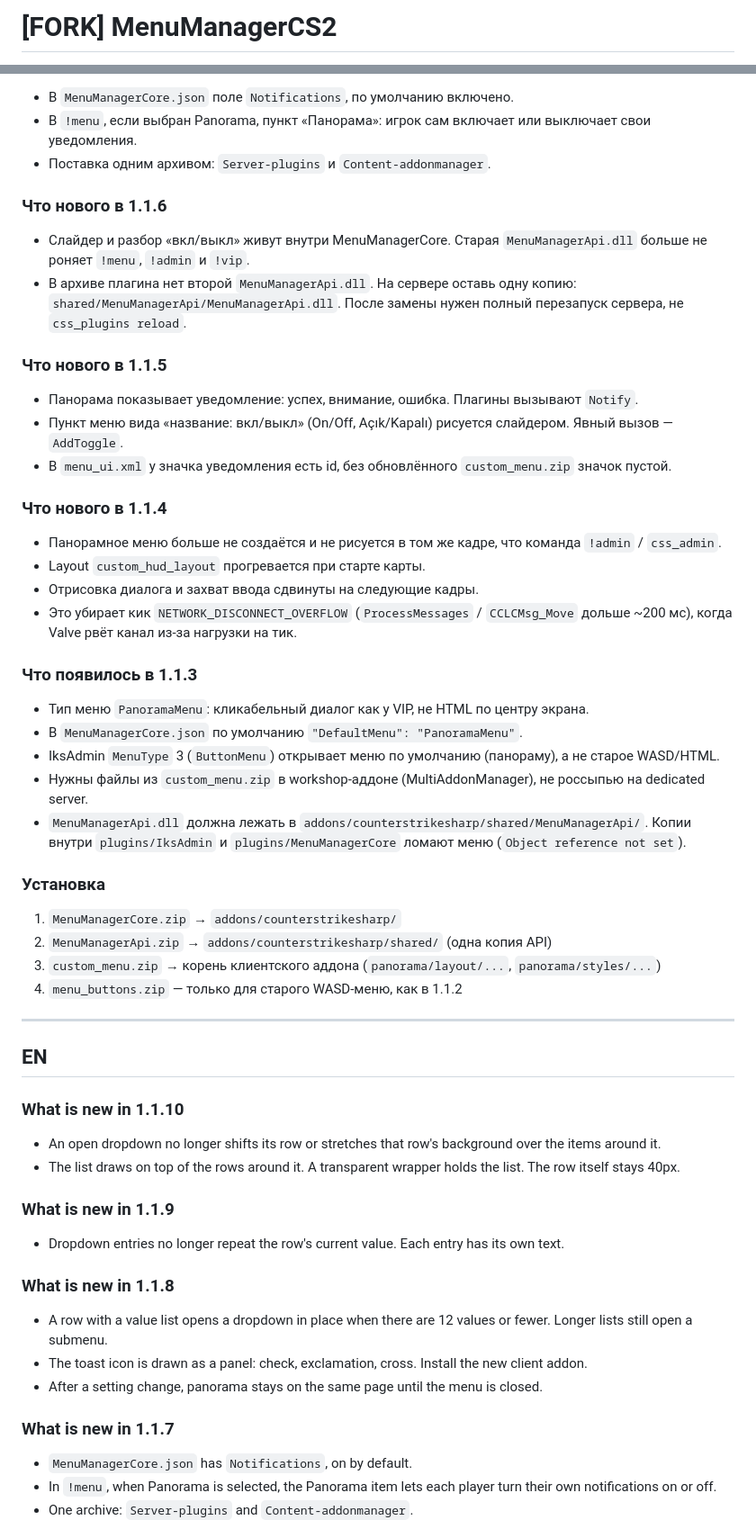
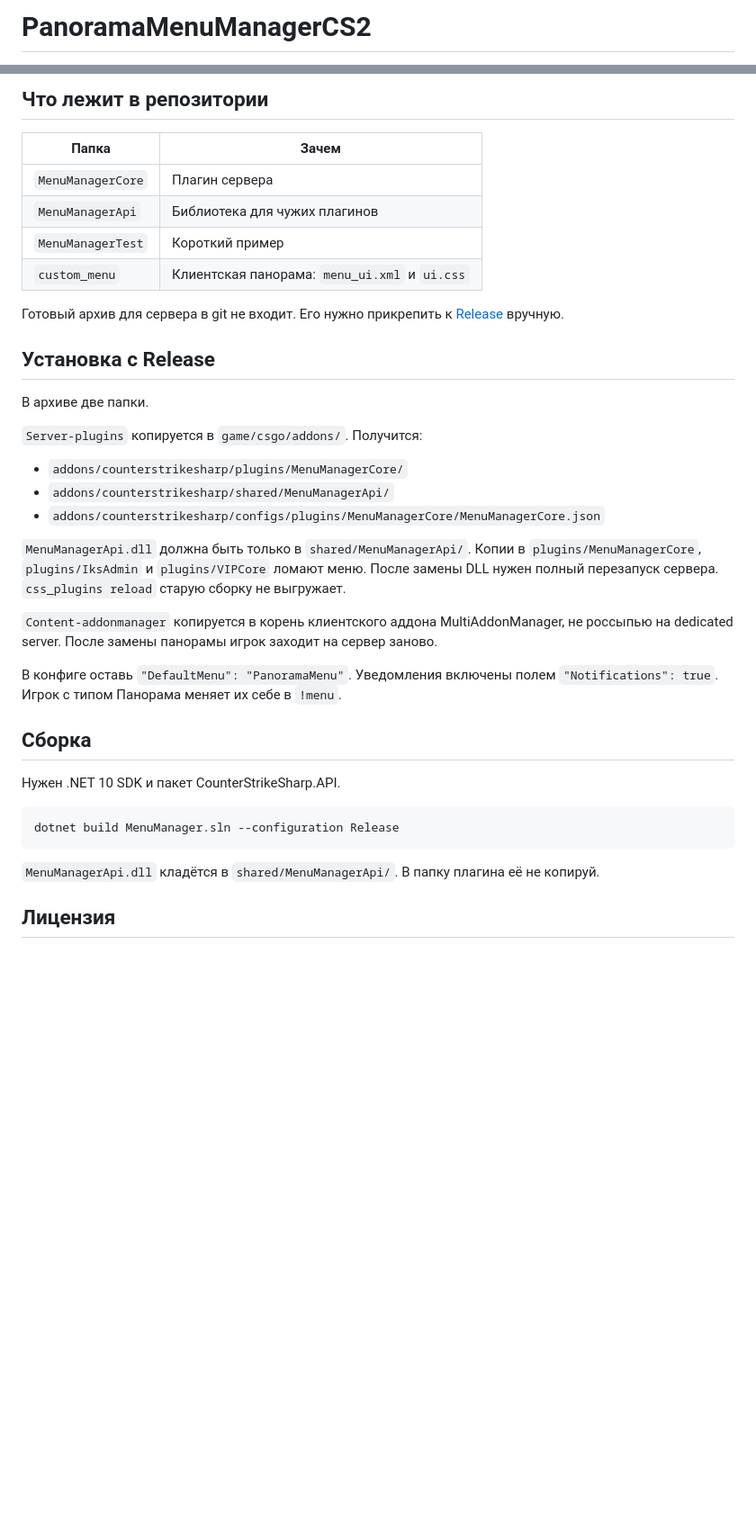
Before and after one commit to RRimmer/PanoramaMenuManagerCS2, a Markdown page: README.md, 2 parts joined by grey strips. Shown at 90% size. Rendered like a GitHub page; blank space fills up the shorter version.

````diff
--- a/README.md
+++ b/README.md
@@ -1,2 +1,2 @@
-# [FORK] MenuManagerCS2
+# PanoramaMenuManagerCS2
 
@@ -37,63 +81,40 @@ More info: [CSDevs](https://csdevs.net/resources/menumanager.1174/)
 
-- В `MenuManagerCore.json` поле `Notifications`, по умолчанию включено.
-- В `!menu`, если выбран Panorama, пункт «Панорама»: игрок сам включает или выключает свои уведомления.
-- Поставка одним архивом: `Server-plugins` и `Content-addonmanager`.
+## Что лежит в репозитории
 
-### Что нового в 1.1.6
+| Папка | Зачем |
+| --- | --- |
+| `MenuManagerCore` | Плагин сервера |
+| `MenuManagerApi` | Библиотека для чужих плагинов |
+| `MenuManagerTest` | Короткий пример |
+| `custom_menu` | Клиентская панорама: `menu_ui.xml` и `ui.css` |
 
-- Слайдер и разбор «вкл/выкл» живут внутри MenuManagerCore. Старая `MenuManagerApi.dll` больше не роняет `!menu`, `!admin` и `!vip`.
-- В архиве плагина нет второй `MenuManagerApi.dll`. На сервере оставь одну копию: `shared/MenuManagerApi/MenuManagerApi.dll`. После замены нужен полный перезапуск сервера, не `css_plugins reload`.
+Готовый архив для сервера в git не входит. Его нужно прикрепить к [Release](https://github.com/RRimmer/PanoramaMenuManagerCS2/releases) вручную.
 
-### Что нового в 1.1.5
+## Установка с Release
 
-- Панорама показывает уведомление: успех, внимание, ошибка. Плагины вызывают `Notify`.
-- Пункт меню вида «название: вкл/выкл» (On/Off, Açık/Kapalı) рисуется слайдером. Явный вызов — `AddToggle`.
-- В `menu_ui.xml` у значка уведомления есть id, без обновлённого `custom_menu.zip` значок пустой.
+В архиве две папки.
 
-### Что нового в 1.1.4
+`Server-plugins` копируется в `game/csgo/addons/`. Получится:
 
-- Панорамное меню больше не создаётся и не рисуется в том же кадре, что команда `!admin` / `css_admin`.
-- Layout `custom_hud_layout` прогревается при старте карты.
-- Отрисовка диалога и захват ввода сдвинуты на следующие кадры.
-- Это убирает кик `NETWORK_DISCONNECT_OVERFLOW` (`ProcessMessages` / `CCLCMsg_Move` дольше ~200 мс), когда Valve рвёт канал из‑за нагрузки на тик.
+- `addons/counterstrikesharp/plugins/MenuManagerCore/`
+- `addons/counterstrikesharp/shared/MenuManagerApi/`
+- `addons/counterstrikesharp/configs/plugins/MenuManagerCore/MenuManagerCore.json`
 
-### Что появилось в 1.1.3
+`MenuManagerApi.dll` должна быть только в `shared/MenuManagerApi/`. Копии в `plugins/MenuManagerCore`, `plugins/IksAdmin` и `plugins/VIPCore` ломают меню. После замены DLL нужен полный перезапуск сервера. `css_plugins reload` старую сборку не выгружает.
 
-- Тип меню `PanoramaMenu`: кликабельный диалог как у VIP, не HTML по центру экрана.
-- В `MenuManagerCore.json` по умолчанию `"DefaultMenu": "PanoramaMenu"`.
-- IksAdmin `MenuType` 3 (`ButtonMenu`) открывает меню по умолчанию (панораму), а не старое WASD/HTML.
-- Нужны файлы из `custom_menu.zip` в workshop-аддоне (MultiAddonManager), не россыпью на dedicated server.
-- `MenuManagerApi.dll` должна лежать в `addons/counterstrikesharp/shared/MenuManagerApi/`. Копии внутри `plugins/IksAdmin` и `plugins/MenuManagerCore` ломают меню (`Object reference not set`).
+`Content-addonmanager` копируется в корень клиентского аддона MultiAddonManager, не россыпью на dedicated server. После замены панорамы игрок заходит на сервер заново.
 
-### Установка
+В конфиге оставь `"DefaultMenu": "PanoramaMenu"`. Уведомления включены полем `"Notifications": true`. Игрок с типом Панорама меняет их себе в `!menu`.
 
-1. `MenuManagerCore.zip` → `addons/counterstrikesharp/`
-2. `MenuManagerApi.zip` → `addons/counterstrikesharp/shared/` (одна копия API)
-3. `custom_menu.zip` → корень клиентского аддона (`panorama/layout/...`, `panorama/styles/...`)
-4. `menu_buttons.zip` — только для старого WASD-меню, как в 1.1.2
+## Сборка
 
----
+Нужен .NET 10 SDK и пакет CounterStrikeSharp.API.
 
-## EN
+```bash
+dotnet build MenuManager.sln --configuration Release
+```
 
-### What is new in 1.1.10
+`MenuManagerApi.dll` кладётся в `shared/MenuManagerApi/`. В папку плагина её не копируй.
 
-- An open dropdown no longer shifts its row or stretches that row's background over the items around it.
-- The list draws on top of the rows around it. A transparent wrapper holds the list. The row itself stays 40px.
+## Лицензия
 
-### What is new in 1.1.9
-
-- Dropdown entries no longer repeat the row's current value. Each entry has its own text.
-
-### What is new in 1.1.8
-
-- A row with a value list opens a dropdown in place when there are 12 values or fewer. Longer lists still open a submenu.
-- The toast icon is drawn as a panel: check, exclamation, cross. Install the new client addon.
-- After a setting change, panorama stays on the same page until the menu is closed.
-
-### What is new in 1.1.7
-
-- `MenuManagerCore.json` has `Notifications`, on by default.
-- In `!menu`, when Panorama is selected, the Panorama item lets each player turn their own notifications on or off.
-- One archive: `Server-plugins` and `Content-addonmanager`.
-
````
Also changed, not shown: other parts of README.md (+64 -51 lines).
